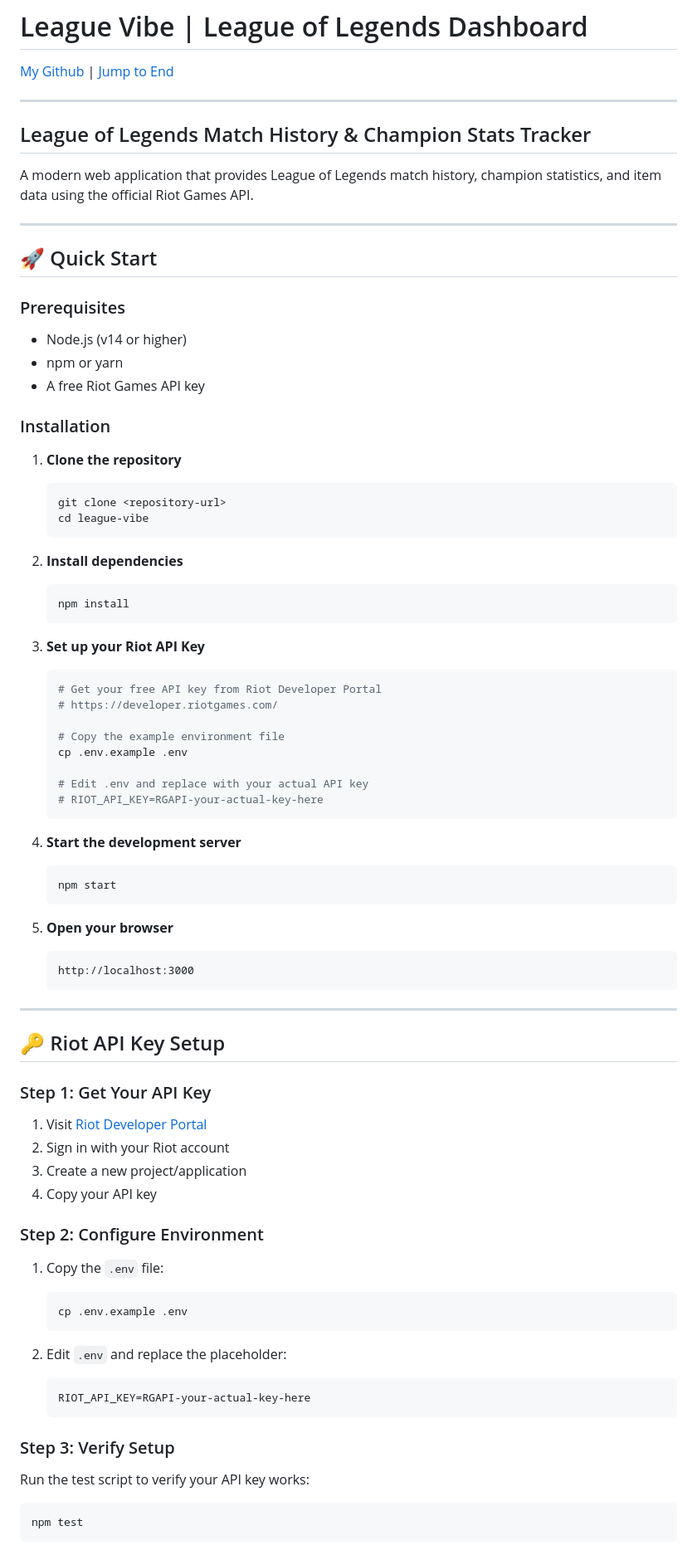
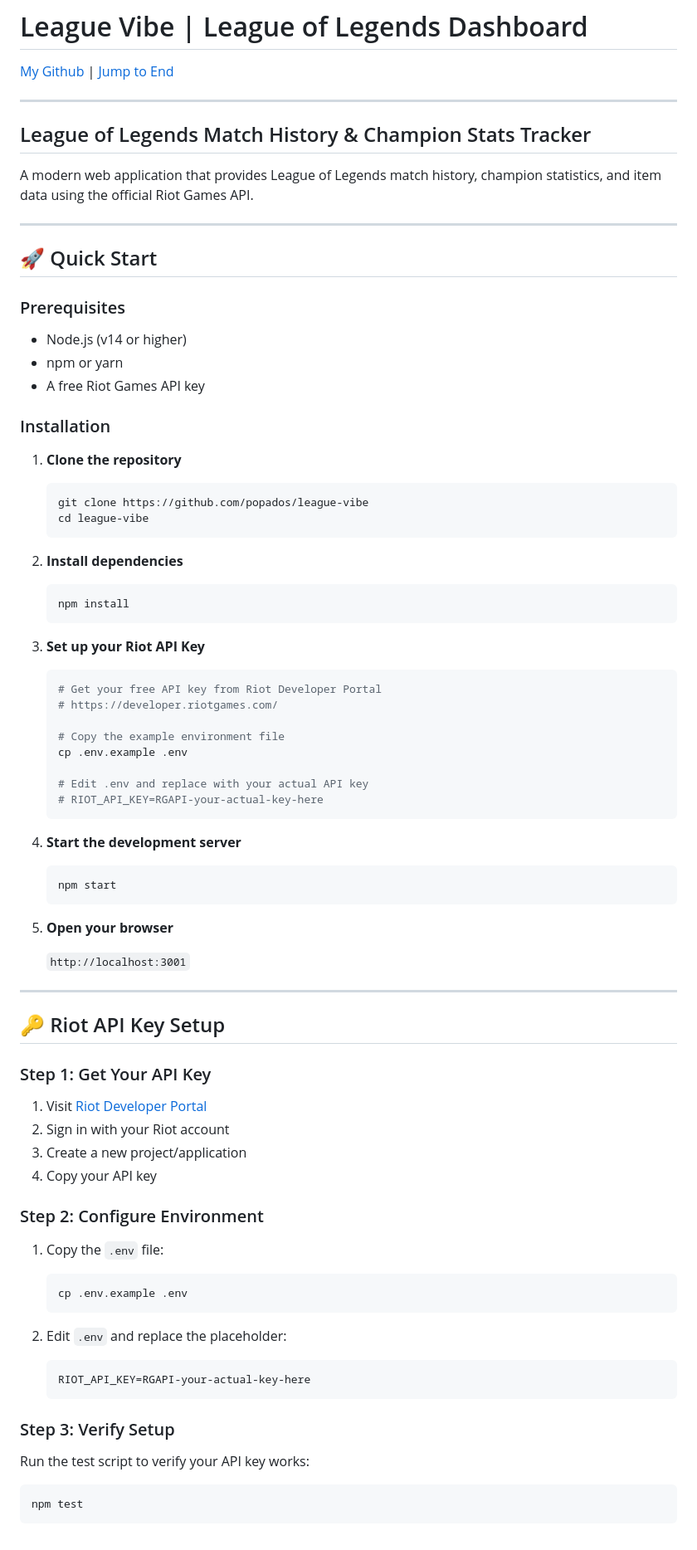
Before and after one commit to popados/league-vibe, a Markdown page: README.md, the part around one of its changes. Shown at 83% size. Rendered like a GitHub page.

````diff
--- a/README.md
+++ b/README.md
@@ -10,6 +10,7 @@
 [My Github](https://github.com/popados) | [Jump to End](#end-of-doc)
 
 ***
+
 ## League of Legends Match History & Champion Stats Tracker
 
 A modern web application that provides League of Legends match history, champion statistics, and item data using the official Riot Games API.
@@ -19,6 +20,7 @@ A modern web application that provides League of Legends match history, champion
 ## 🚀 Quick Start
 
 ### Prerequisites
+
 - Node.js (v14 or higher)
 - npm or yarn
 - A free Riot Games API key
@@ -26,17 +28,20 @@ A modern web application that provides League of Legends match history, champion
 ### Installation
 
 1. **Clone the repository**
+
    ```bash
-   git clone <repository-url>
+   git clone https://github.com/popados/league-vibe
    cd league-vibe
    ```
 
 2. **Install dependencies**
+
    ```bash
    npm install
    ```
 
 3. **Set up your Riot API Key**
+
    ```bash
    # Get your free API key from Riot Developer Portal
    # https://developer.riotgames.com/
@@ -49,26 +54,28 @@ A modern web application that provides League of Legends match history, champion
    ```
 
 4. **Start the development server**
+
    ```bash
    npm start
    ```
 
 5. **Open your browser**
-   ```
-   http://localhost:3000
-   ```
+
+   `http://localhost:3001`
 
 ***
 
 ## 🔑 Riot API Key Setup
 
 ### Step 1: Get Your API Key
+
 1. Visit [Riot Developer Portal](https://developer.riotgames.com/)
 2. Sign in with your Riot account
 3. Create a new project/application
 4. Copy your API key
 
 ### Step 2: Configure Environment
+
 1. Copy the `.env` file:
    ```bash
    cp .env.example .env
@@ -80,6 +87,7 @@ A modern web application that provides League of Legends match history, champion
    ```
 
 ### Step 3: Verify Setup
+
 Run the test script to verify your API key works:
 ```bash
 npm test
````
Also changed, not shown: other parts of README.md (+20 -8 lines).
